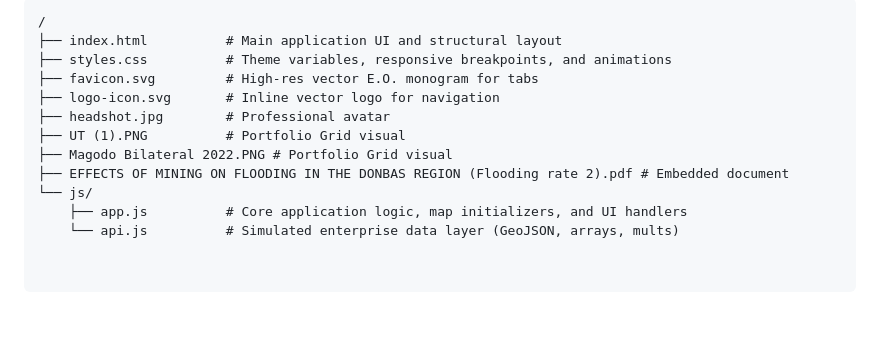
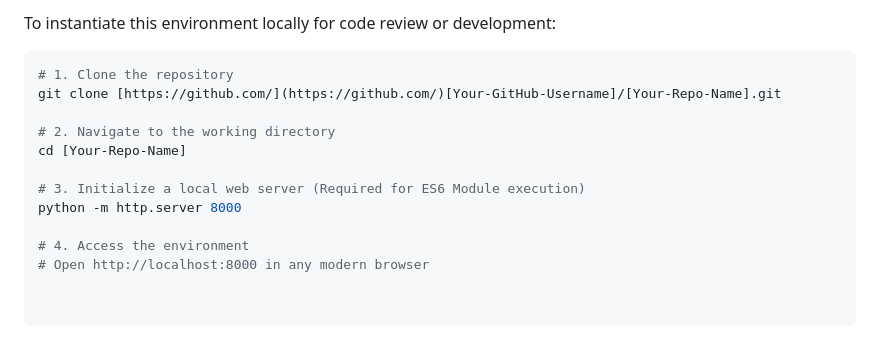
Before and after one commit to EmmaOyerinde/my-portfolio, a Markdown page: README.md, the part around one of its changes. Rendered like a GitHub page.

````diff
--- a/README.md
+++ b/README.md
@@ -58,14 +53,15 @@ Four distinct geographic analytics engines rendering complex utility data:
 
-```text
-/
-├── index.html          # Main application UI and structural layout
-├── styles.css          # Theme variables, responsive breakpoints, and animations
-├── favicon.svg         # High-res vector E.O. monogram for tabs
-├── logo-icon.svg       # Inline vector logo for navigation
-├── headshot.jpg        # Professional avatar
-├── UT (1).PNG          # Portfolio Grid visual
-├── Magodo Bilateral 2022.PNG # Portfolio Grid visual
-├── EFFECTS OF MINING ON FLOODING IN THE DONBAS REGION (Flooding rate 2).pdf # Embedded document
-└── js/
-    ├── app.js          # Core application logic, map initializers, and UI handlers
-    └── api.js          # Simulated enterprise data layer (GeoJSON, arrays, mults)
+To instantiate this environment locally for code review or development:
+
+```bash
+# 1. Clone the repository
+git clone [https://github.com/](https://github.com/)[Your-GitHub-Username]/[Your-Repo-Name].git
+
+# 2. Navigate to the working directory
+cd [Your-Repo-Name]
+
+# 3. Initialize a local web server (Required for ES6 Module execution)
+python -m http.server 8000
+
+# 4. Access the environment
+# Open http://localhost:8000 in any modern browser
````
Also changed, not shown: other parts of README.md (+33 -38 lines).
